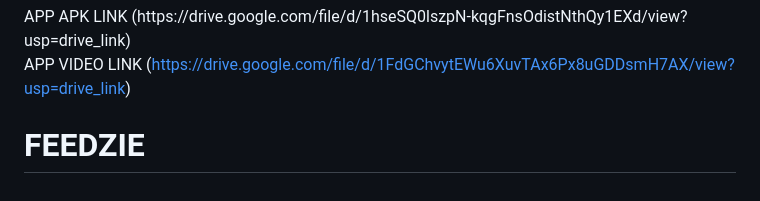
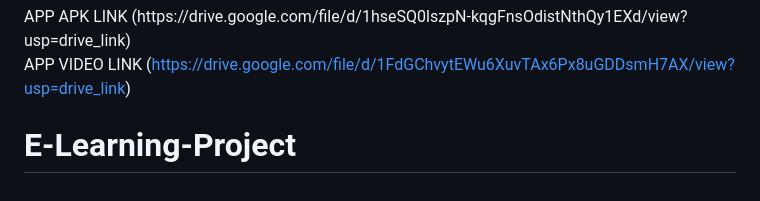
Before and after one commit to MuditAggarwal1/E-Learning-Project, a Markdown page: README.md, the part around one of its changes. Drawn GitHub-style.

```diff
--- a/README.md
+++ b/README.md
@@ -40,4 +46,4 @@ Some Screenshots Of The Application:
  APP VIDEO LINK (https://drive.google.com/file/d/1FdGChvytEWu6XuvTAx6Px8uGDDsmH7AX/view?usp=drive_link)
 
 
-# FEEDZIE
+# E-Learning-Project
```
Also changed, not shown: other parts of README.md (+8 -2 lines).
